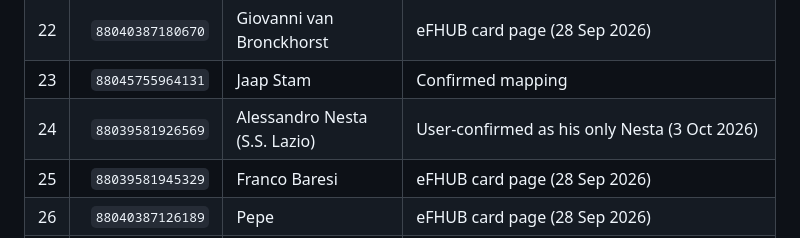
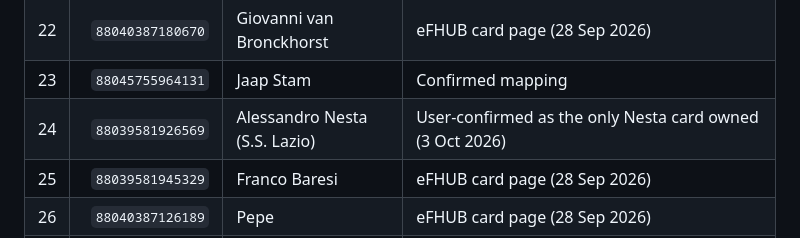
Before and after one commit to DjordjeNovcic/eFootball-Player-Build-Knowledge-Base, a Markdown page: USER-SQUAD.md, the part around the change. GitHub-like rendering.

Commit message:
USER-SQUAD: neutral wording for the Nesta note
Co-Authored-By: Claude Opus 5.5 (1M context) <noreply@anthropic.com>

```diff
--- a/USER-SQUAD.md
+++ b/USER-SQUAD.md
@@ -51,7 +51,7 @@ all previously unmapped IDs and corrected #13 (Gerd Müller, not Thomas Müller)
 | 21 | `88044145348045` | Cafu | eFHUB card page (28 Sep 2026) |
 | 22 | `88040387180670` | Giovanni van Bronckhorst | eFHUB card page (28 Sep 2026) |
 | 23 | `88045755964131` | Jaap Stam | Confirmed mapping |
-| 24 | `88039581926569` | Alessandro Nesta (S.S. Lazio) | User-confirmed as his only Nesta (3 Oct 2026) |
+| 24 | `88039581926569` | Alessandro Nesta (S.S. Lazio) | User-confirmed as the only Nesta card owned (3 Oct 2026) |
 | 25 | `88039581945329` | Franco Baresi | eFHUB card page (28 Sep 2026) |
 | 26 | `88040387126189` | Pepe | eFHUB card page (28 Sep 2026) |
 | 27 | `88033139494357` | Javier Zanetti | eFHUB card page (28 Sep 2026) |
```
